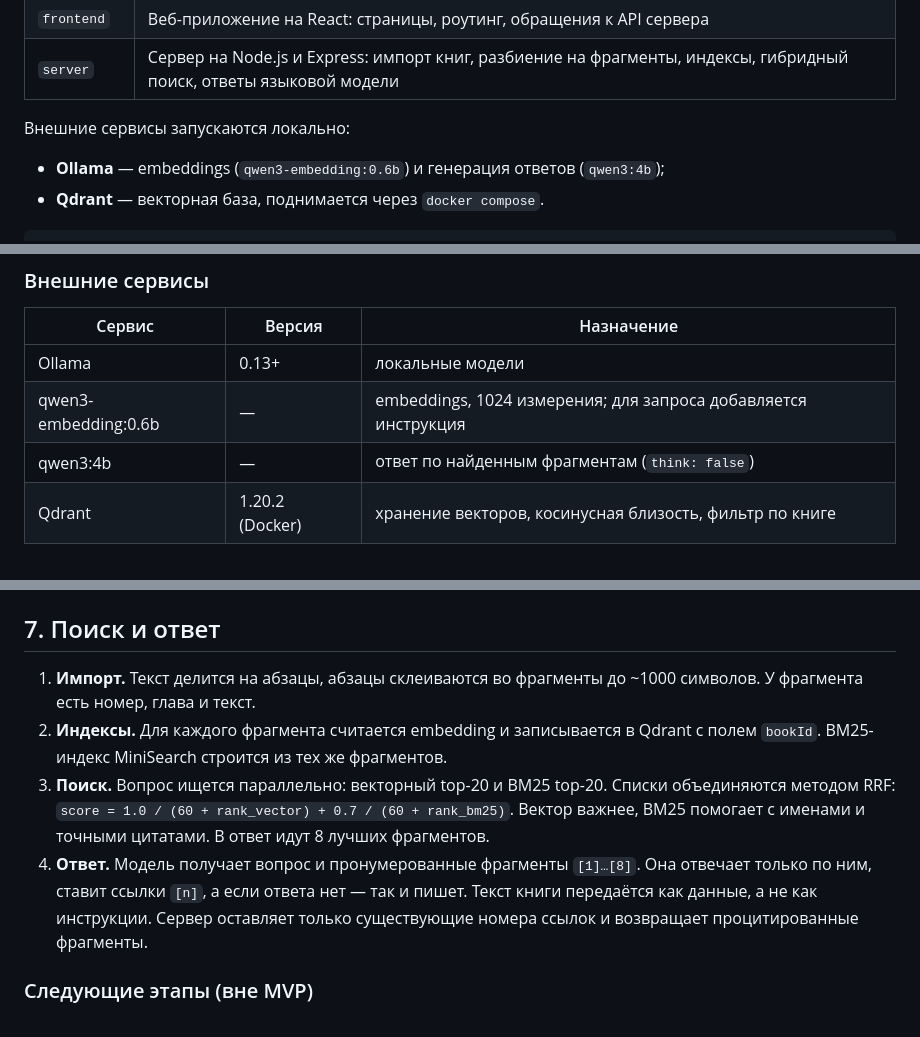
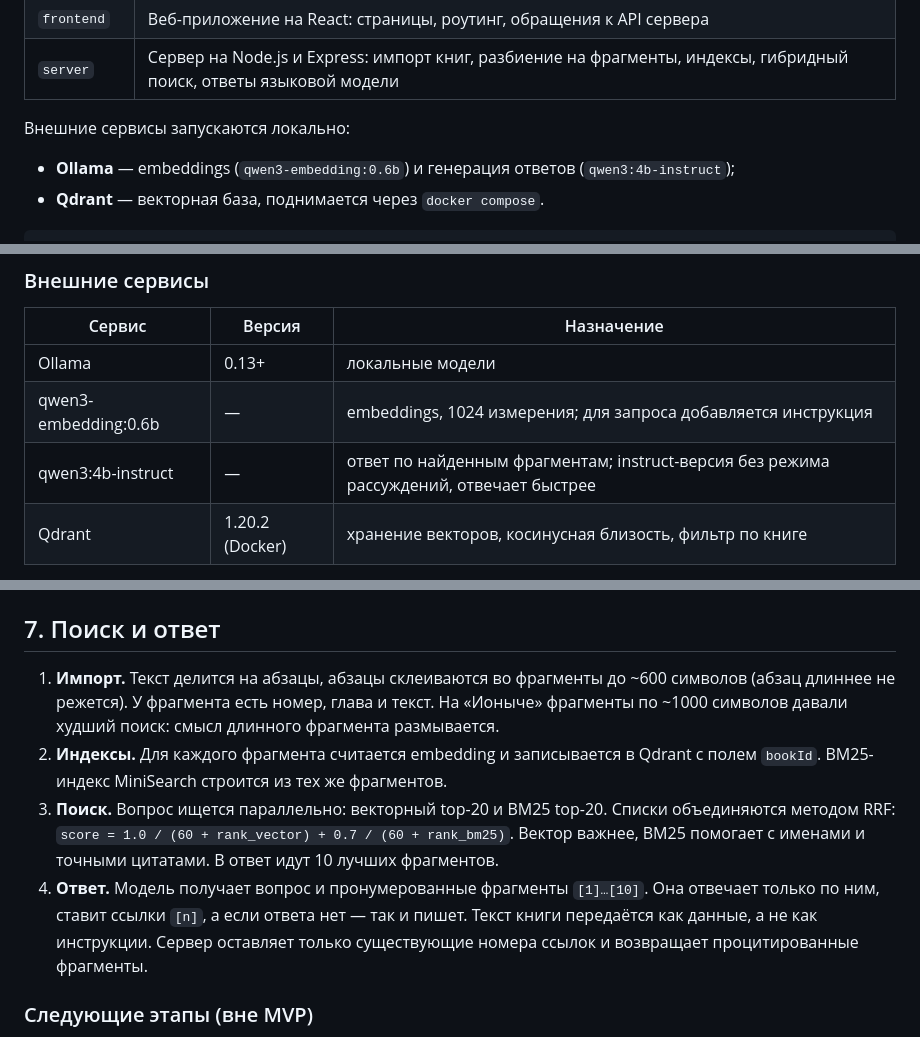
Before and after one commit to An4nasik/book-chat-assistant, a Markdown page: architecture.md, 3 parts joined by grey strips. GitHub-like rendering.

````diff
--- a/architecture.md
+++ b/architecture.md
@@ -14,7 +14,7 @@
 
 Внешние сервисы запускаются локально:
 
-- **Ollama** — embeddings (`qwen3-embedding:0.6b`) и генерация ответов (`qwen3:4b`);
+- **Ollama** — embeddings (`qwen3-embedding:0.6b`) и генерация ответов (`qwen3:4b-instruct`);
 - **Qdrant** — векторная база, поднимается через `docker compose`.
 
 ```
@@ -108,7 +108,7 @@ UI-библиотеки (Material UI и т. п.) не используются,
 | --- | --- | --- |
 | Ollama | 0.13+ | локальные модели |
 | qwen3-embedding:0.6b | — | embeddings, 1024 измерения; для запроса добавляется инструкция |
-| qwen3:4b | — | ответ по найденным фрагментам (`think: false`) |
+| qwen3:4b-instruct | — | ответ по найденным фрагментам; instruct-версия без режима рассуждений, отвечает быстрее |
 | Qdrant | 1.20.2 (Docker) | хранение векторов, косинусная близость, фильтр по книге |
 
 Выбор embedding-модели проверен на русских абзацах: qwen3-embedding:0.6b с инструкцией нашла верный абзац в 7 из 8 вопросов, bge-m3 и embeddinggemma — в 6 из 8.
@@ -186,10 +186,10 @@ import '@book-chat/ui-library/style.css'
 
 ## 7. Поиск и ответ
 
-1. **Импорт.** Текст делится на абзацы, абзацы склеиваются во фрагменты до ~1000 символов. У фрагмента есть номер, глава и текст.
+1. **Импорт.** Текст делится на абзацы, абзацы склеиваются во фрагменты до ~600 символов (абзац длиннее не режется). У фрагмента есть номер, глава и текст. На «Ионыче» фрагменты по ~1000 символов давали худший поиск: смысл длинного фрагмента размывается.
 2. **Индексы.** Для каждого фрагмента считается embedding и записывается в Qdrant с полем `bookId`. BM25-индекс MiniSearch строится из тех же фрагментов.
-3. **Поиск.** Вопрос ищется параллельно: векторный top-20 и BM25 top-20. Списки объединяются методом RRF: `score = 1.0 / (60 + rank_vector) + 0.7 / (60 + rank_bm25)`. Вектор важнее, BM25 помогает с именами и точными цитатами. В ответ идут 8 лучших фрагментов.
-4. **Ответ.** Модель получает вопрос и пронумерованные фрагменты `[1]…[8]`. Она отвечает только по ним, ставит ссылки `[n]`, а если ответа нет — так и пишет. Текст книги передаётся как данные, а не как инструкции. Сервер оставляет только существующие номера ссылок и возвращает процитированные фрагменты.
+3. **Поиск.** Вопрос ищется параллельно: векторный top-20 и BM25 top-20. Списки объединяются методом RRF: `score = 1.0 / (60 + rank_vector) + 0.7 / (60 + rank_bm25)`. Вектор важнее, BM25 помогает с именами и точными цитатами. В ответ идут 10 лучших фрагментов.
+4. **Ответ.** Модель получает вопрос и пронумерованные фрагменты `[1]…[10]`. Она отвечает только по ним, ставит ссылки `[n]`, а если ответа нет — так и пишет. Текст книги передаётся как данные, а не как инструкции. Сервер оставляет только существующие номера ссылок и возвращает процитированные фрагменты.
 
 ### Следующие этапы (вне MVP)
 
````
Also changed, not shown: other parts of architecture.md (+1 -1 lines), README.md (+61 -24 lines), mvp.md (+1 -1 lines), docs/screenshots/lab6-books.png (added), docs/screenshots/lab6-chat.png (added), docs/screenshots/lab6-fragment.png (added).
